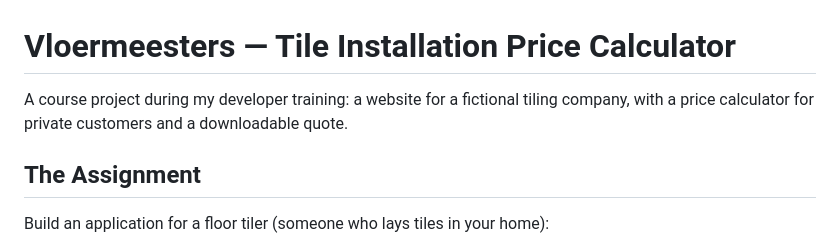
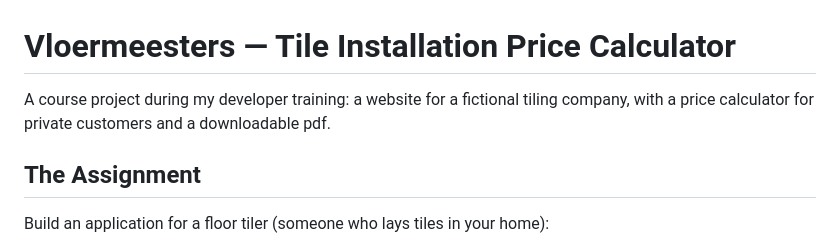
Before and after one commit to Wesley-dev-tech/Flooring_price_calculator, a Markdown page: README.md, the part around the change. Drawn GitHub-style.

```diff
--- a/README.md
+++ b/README.md
@@ -1,6 +1,6 @@
 # Vloermeesters — Tile Installation Price Calculator
 
-A course project during my developer training: a website for a fictional tiling company, with a price calculator for private customers and a downloadable quote.
+A course project during my developer training: a website for a fictional tiling company, with a price calculator for private customers and a downloadable pdf.
 
 ## The Assignment
 
```
